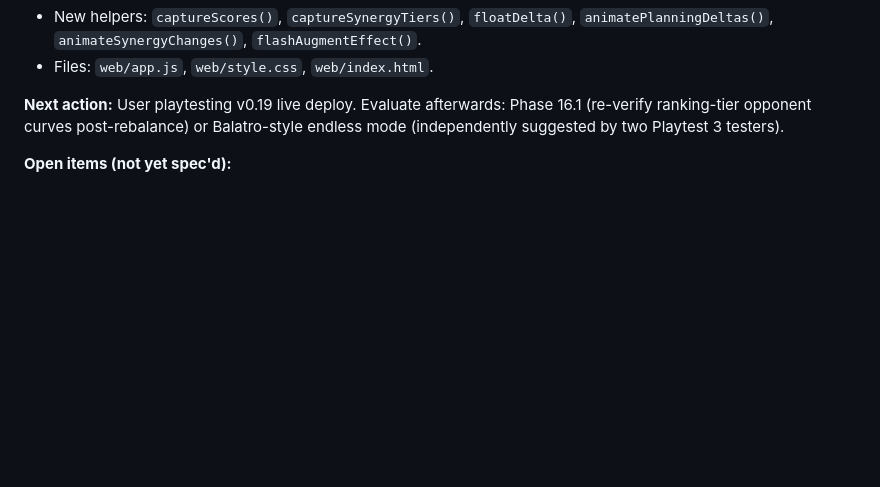
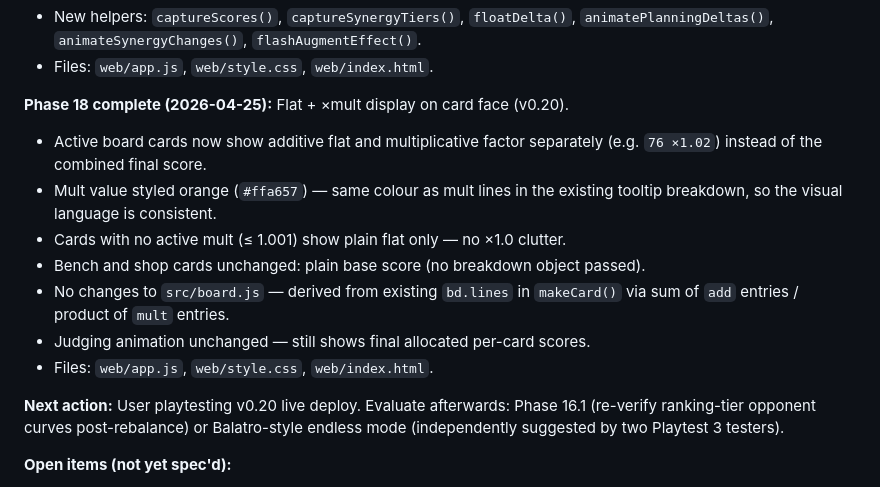
Before and after one commit to bazzboyy1/auto-card-battles, a Markdown page: DESIGN_LOG.md, the part around the change. Drawn GitHub-style; blank space fills up the shorter version.

Commit message:
Update design log: Phase 18 flat+mult card display
Co-Authored-By: Claude Sonnet 4.6 <noreply@anthropic.com>

```diff
--- a/DESIGN_LOG.md
+++ b/DESIGN_LOG.md
@@ -222,7 +222,16 @@ Class synergy values (final):
 - New helpers: `captureScores()`, `captureSynergyTiers()`, `floatDelta()`, `animatePlanningDeltas()`, `animateSynergyChanges()`, `flashAugmentEffect()`.
 - Files: `web/app.js`, `web/style.css`, `web/index.html`.
 
-**Next action:** User playtesting v0.19 live deploy. Evaluate afterwards: Phase 16.1 (re-verify ranking-tier opponent curves post-rebalance) or Balatro-style endless mode (independently suggested by two Playtest 3 testers).
+**Phase 18 complete (2026-04-25):** Flat + ×mult display on card face (v0.20).
+- Active board cards now show additive flat and multiplicative factor separately (e.g. `76 ×1.02`) instead of the combined final score.
+- Mult value styled orange (`#ffa657`) — same colour as mult lines in the existing tooltip breakdown, so the visual language is consistent.
+- Cards with no active mult (≤ 1.001) show plain flat only — no ×1.0 clutter.
+- Bench and shop cards unchanged: plain base score (no breakdown object passed).
+- No changes to `src/board.js` — derived from existing `bd.lines` in `makeCard()` via sum of `add` entries / product of `mult` entries.
+- Judging animation unchanged — still shows final allocated per-card scores.
+- Files: `web/app.js`, `web/style.css`, `web/index.html`.
+
+**Next action:** User playtesting v0.20 live deploy. Evaluate afterwards: Phase 16.1 (re-verify ranking-tier opponent curves post-rebalance) or Balatro-style endless mode (independently suggested by two Playtest 3 testers).
 
 **Open items (not yet spec'd):**
 - Shapeshifter + class interaction (deferred to playtest 3)
```
